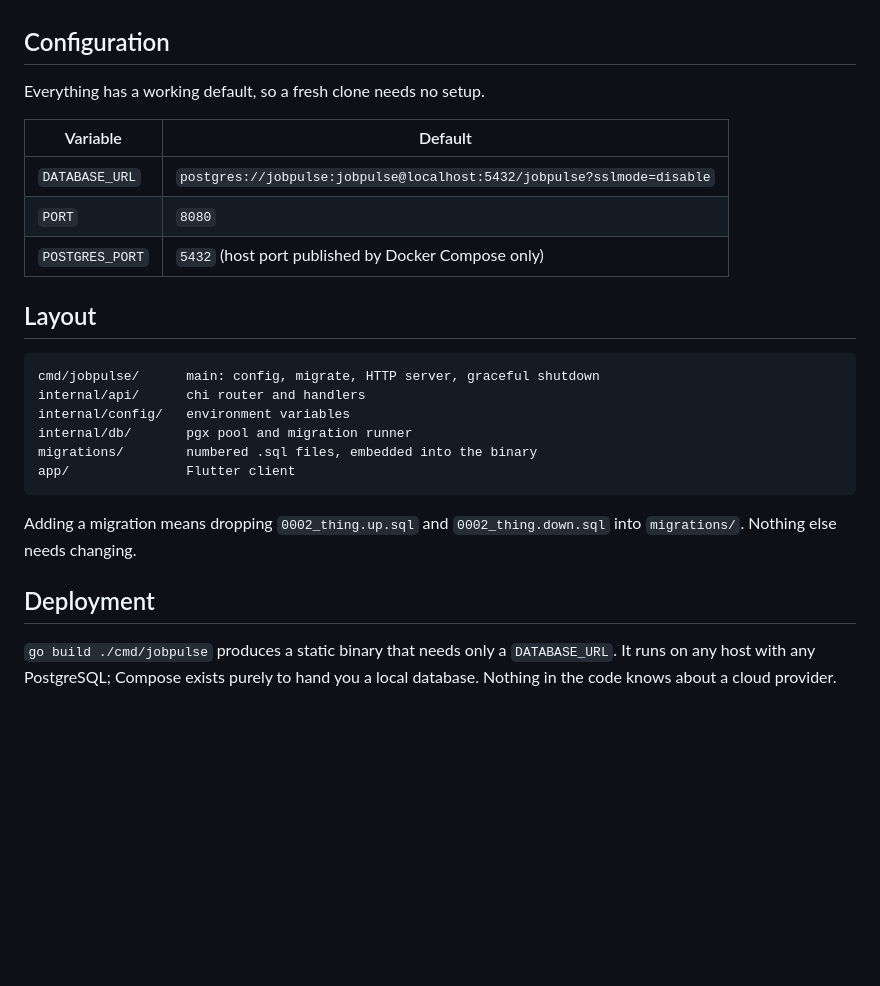
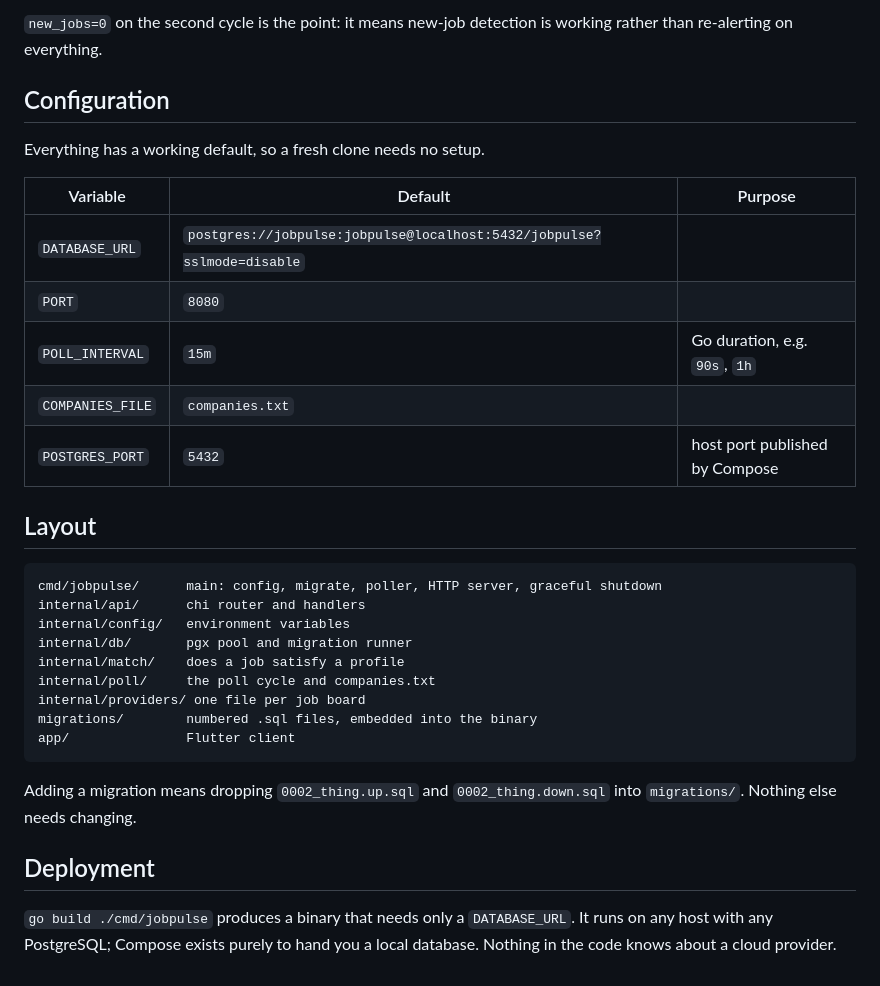
Before and after one commit to junaid51/job-pulse, a Markdown page: README.md, the part around one of its changes. Rendered like a GitHub page; blank space fills up the shorter version.

````diff
--- a/README.md
+++ b/README.md
@@ -53,21 +107,28 @@ Postgres. It returns 503 when the database is unreachable.
+`new_jobs=0` on the second cycle is the point: it means new-job detection is
+working rather than re-alerting on everything.
 
 ## Configuration
 
 Everything has a working default, so a fresh clone needs no setup.
 
-| Variable        | Default                                                              |
-| --------------- | -------------------------------------------------------------------- |
-| `DATABASE_URL`  | `postgres://jobpulse:jobpulse@localhost:5432/jobpulse?sslmode=disable` |
-| `PORT`          | `8080`                                                               |
-| `POSTGRES_PORT` | `5432` (host port published by Docker Compose only)                  |
+| Variable         | Default                                                                | Purpose                        |
+| ---------------- | ---------------------------------------------------------------------- | ------------------------------ |
+| `DATABASE_URL`   | `postgres://jobpulse:jobpulse@localhost:5432/jobpulse?sslmode=disable` |                                |
+| `PORT`           | `8080`                                                                 |                                |
+| `POLL_INTERVAL`  | `15m`                                                                  | Go duration, e.g. `90s`, `1h`  |
+| `COMPANIES_FILE` | `companies.txt`                                                        |                                |
+| `POSTGRES_PORT`  | `5432`                                                                 | host port published by Compose |
 
 ## Layout
 
 ```
-cmd/jobpulse/      main: config, migrate, HTTP server, graceful shutdown
+cmd/jobpulse/      main: config, migrate, poller, HTTP server, graceful shutdown
 internal/api/      chi router and handlers
 internal/config/   environment variables
 internal/db/       pgx pool and migration runner
+internal/match/    does a job satisfy a profile
+internal/poll/     the poll cycle and companies.txt
+internal/providers/ one file per job board
 migrations/        numbered .sql files, embedded into the binary
 app/               Flutter client
 ```
@@ -77,6 +138,6 @@ into `migrations/`. Nothing else needs changing.
 
 ## Deployment
 
-`go build ./cmd/jobpulse` produces a static binary that needs only a
-`DATABASE_URL`. It runs on any host with any PostgreSQL; Compose exists purely
-to hand you a local database. Nothing in the code knows about a cloud provider.
+`go build ./cmd/jobpulse` produces a binary that needs only a `DATABASE_URL`. It
+runs on any host with any PostgreSQL; Compose exists purely to hand you a local
+database. Nothing in the code knows about a cloud provider.
````
Also changed, not shown: other parts of README.md (+64 -10 lines).
